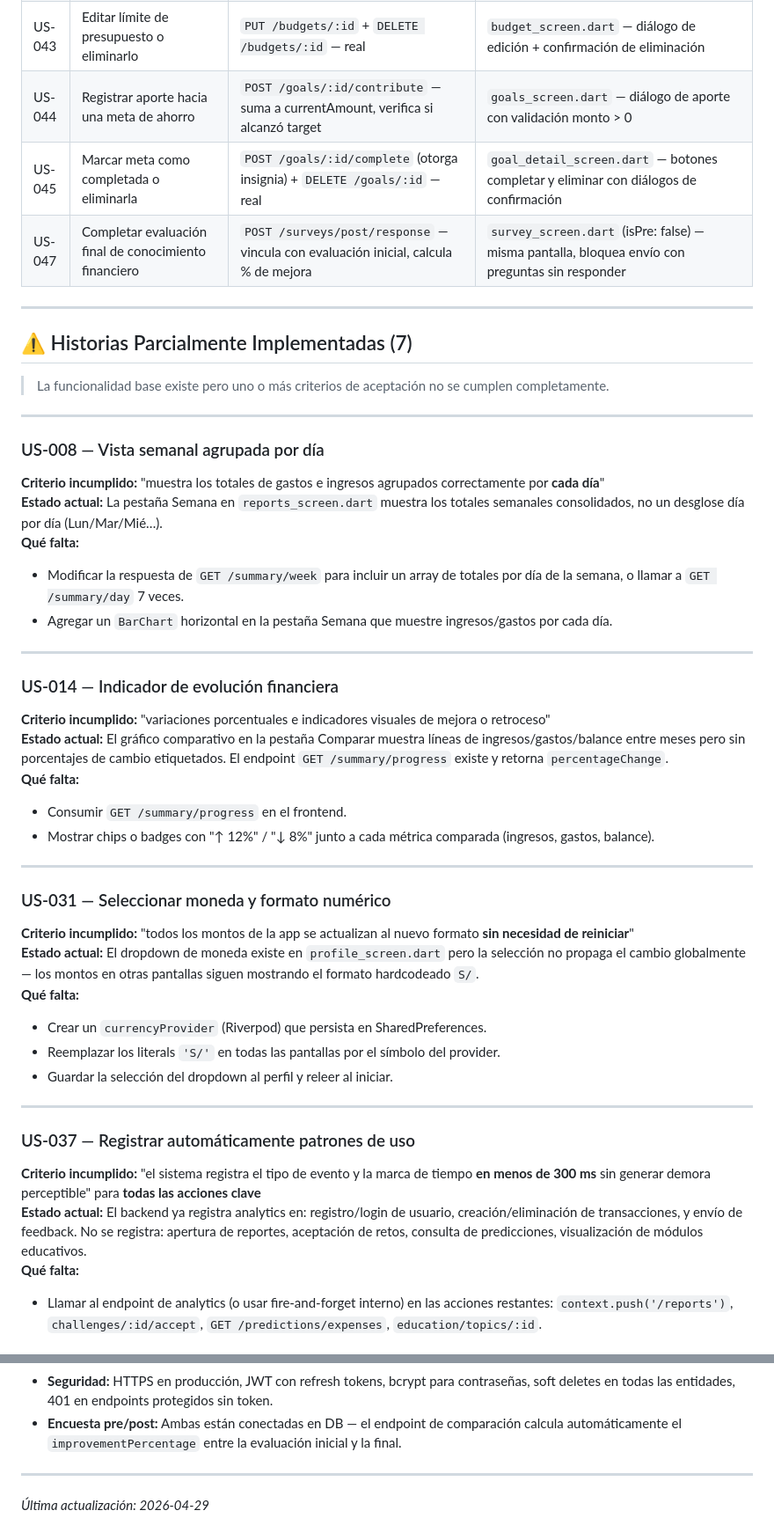
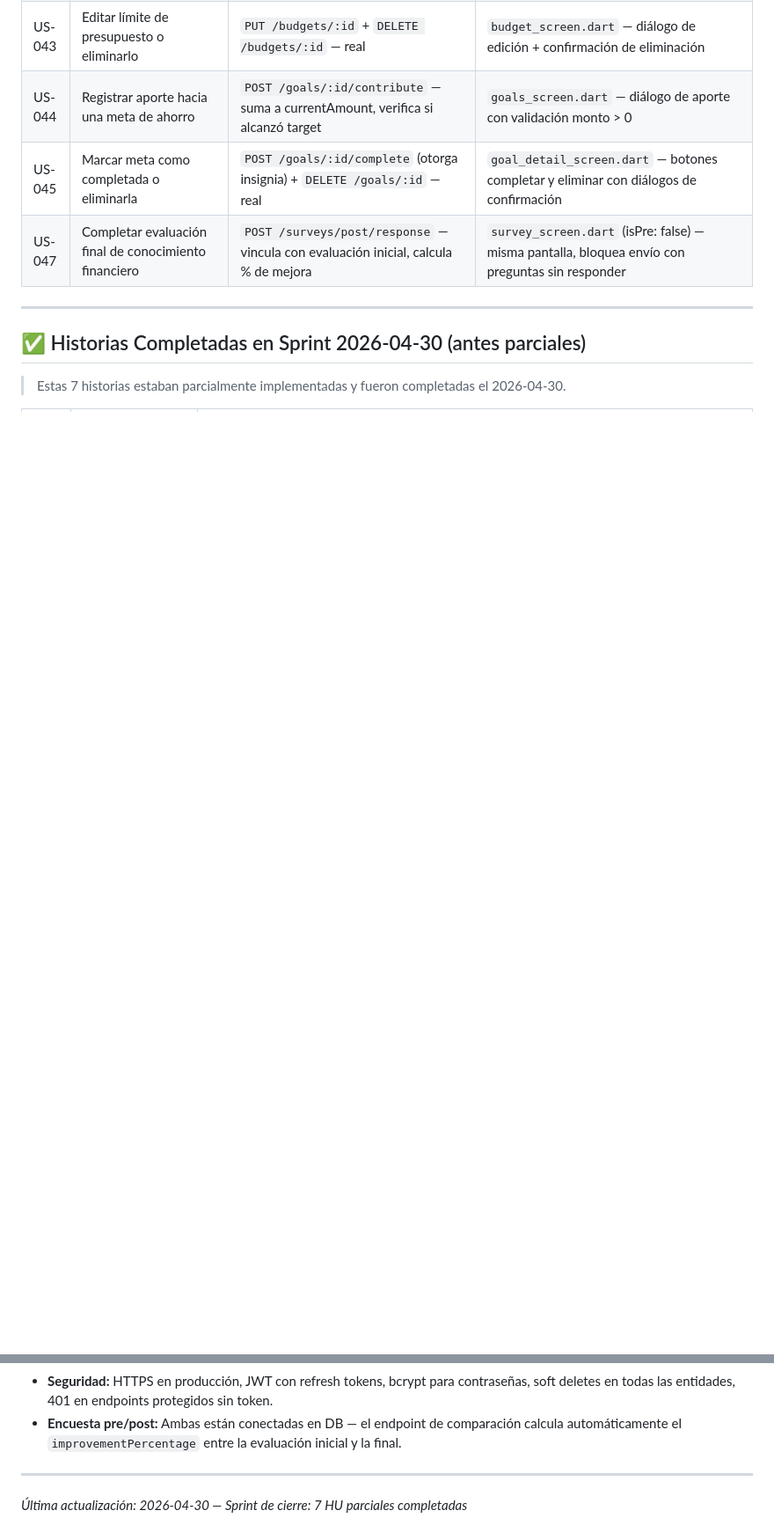
Before and after one commit to Tesis-2026/zenda_monorepo_app, a Markdown page: docs/project-status-spanish.md, 2 parts joined by grey strips. Shown at 88% size. Rendered like a GitHub page; blank space fills up the shorter version.

```diff
--- a/docs/project-status-spanish.md
+++ b/docs/project-status-spanish.md
@@ -69,43 +68,7 @@ Las 40 completadas tienen lógica real en backend y pantallas funcionales en fro
 
 ---
 
-## ⚠️ Historias Parcialmente Implementadas (7)
+## ✅ Historias Completadas en Sprint 2026-04-30 (antes parciales)
 
-> La funcionalidad base existe pero uno o más criterios de aceptación no se cumplen completamente.
+> Estas 7 historias estaban parcialmente implementadas y fueron completadas el 2026-04-30.
 
----
-
-### US-008 — Vista semanal agrupada por día
-**Criterio incumplido:** "muestra los totales de gastos e ingresos agrupados correctamente por **cada día**"
-**Estado actual:** La pestaña Semana en `reports_screen.dart` muestra los totales semanales consolidados, no un desglose día por día (Lun/Mar/Mié…).
-**Qué falta:**
-- Modificar la respuesta de `GET /summary/week` para incluir un array de totales por día de la semana, o llamar a `GET /summary/day` 7 veces.
-- Agregar un `BarChart` horizontal en la pestaña Semana que muestre ingresos/gastos por cada día.
-
----
-
-### US-014 — Indicador de evolución financiera
-**Criterio incumplido:** "variaciones porcentuales e indicadores visuales de mejora o retroceso"
-**Estado actual:** El gráfico comparativo en la pestaña Comparar muestra líneas de ingresos/gastos/balance entre meses pero sin porcentajes de cambio etiquetados. El endpoint `GET /summary/progress` existe y retorna `percentageChange`.
-**Qué falta:**
-- Consumir `GET /summary/progress` en el frontend.
-- Mostrar chips o badges con "↑ 12%" / "↓ 8%" junto a cada métrica comparada (ingresos, gastos, balance).
-
----
-
-### US-031 — Seleccionar moneda y formato numérico
-**Criterio incumplido:** "todos los montos de la app se actualizan al nuevo formato **sin necesidad de reiniciar**"
-**Estado actual:** El dropdown de moneda existe en `profile_screen.dart` pero la selección no propaga el cambio globalmente — los montos en otras pantallas siguen mostrando el formato hardcodeado `S/`.
-**Qué falta:**
-- Crear un `currencyProvider` (Riverpod) que persista en SharedPreferences.
-- Reemplazar los literals `'S/'` en todas las pantallas por el símbolo del provider.
-- Guardar la selección del dropdown al perfil y releer al iniciar.
-
----
-
-### US-037 — Registrar automáticamente patrones de uso
-**Criterio incumplido:** "el sistema registra el tipo de evento y la marca de tiempo **en menos de 300 ms** sin generar demora perceptible" para **todas las acciones clave**
-**Estado actual:** El backend ya registra analytics en: registro/login de usuario, creación/eliminación de transacciones, y envío de feedback. No se registra: apertura de reportes, aceptación de retos, consulta de predicciones, visualización de módulos educativos.
-**Qué falta:**
-- Llamar al endpoint de analytics (o usar fire-and-forget interno) en las acciones restantes: `context.push('/reports')`, `challenges/:id/accept`, `GET /predictions/expenses`, `education/topics/:id`.
-
@@ -201,4 +130,4 @@ Las 40 completadas tienen lógica real en backend y pantallas funcionales en fro
 
 ---
 
-*Última actualización: 2026-04-29*
+*Última actualización: 2026-04-30 — Sprint de cierre: 7 HU parciales completadas*
```
Also changed, not shown: other parts of docs/project-status-spanish.md (+18 -53 lines).
